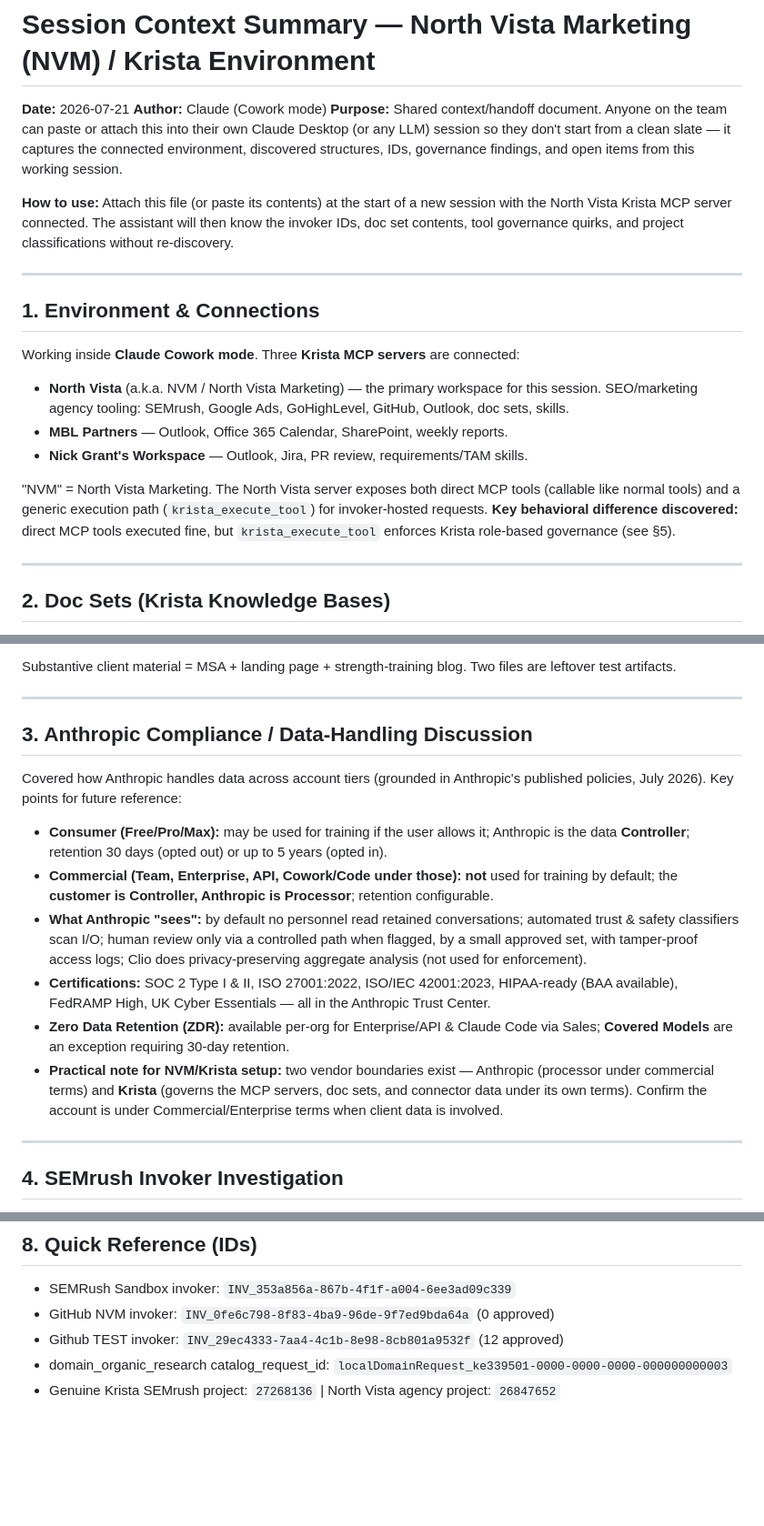
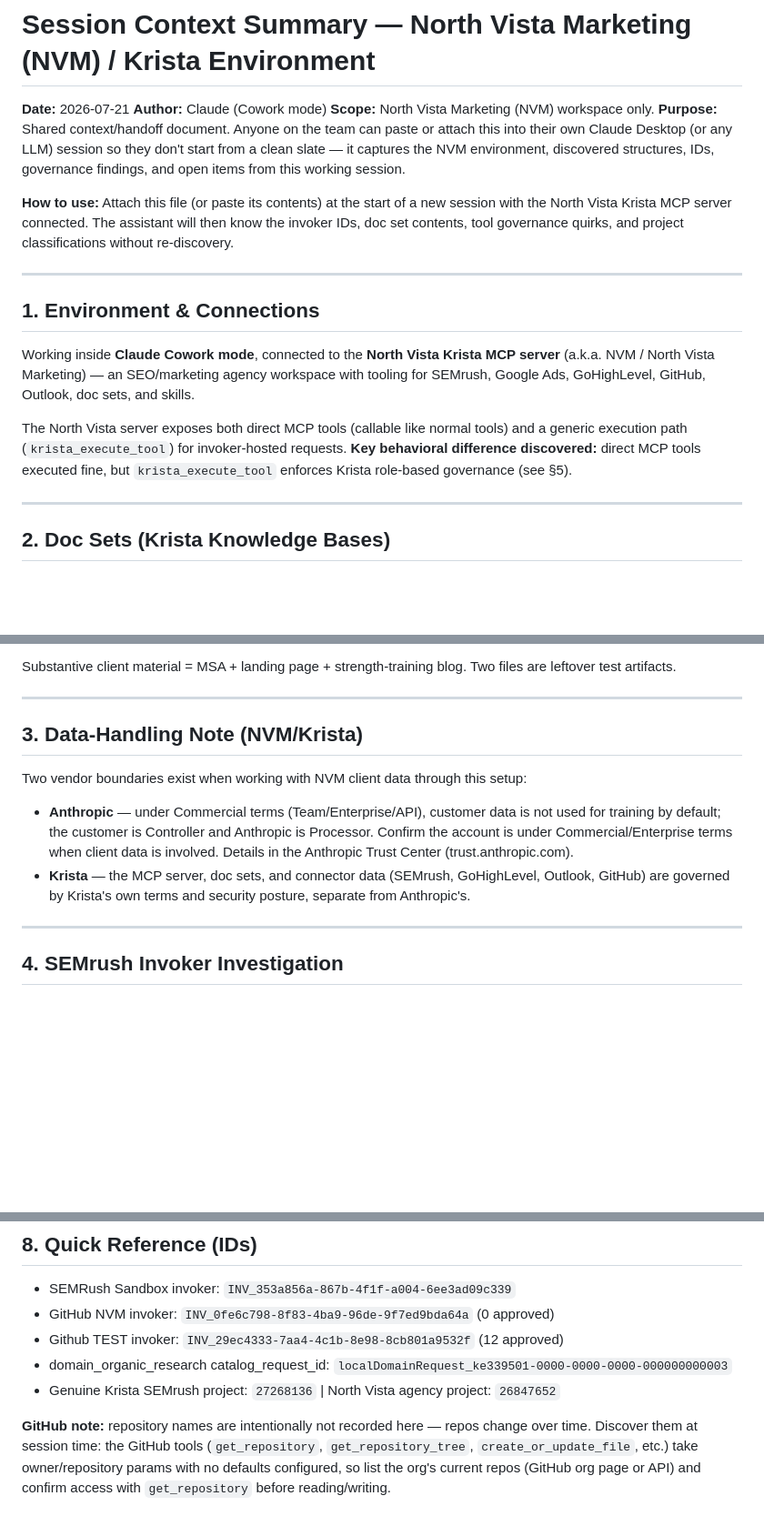
Before and after one commit to northvistadigitalmarketing/North_Vista_Digital_Marketing, a Markdown page: docs/context/NVM-Krista-session-context-summary-2026-07-21.md, 3 parts joined by grey strips. Shown at 91% size. Rendered like a GitHub page; blank space fills up the shorter version.

Commit message:
Narrow context summary scope to North Vista Marketing only; add repo-discovery note

```diff
--- a/docs/context/NVM-Krista-session-context-summary-2026-07-21.md
+++ b/docs/context/NVM-Krista-session-context-summary-2026-07-21.md
@@ -2,7 +2,8 @@
 
 **Date:** 2026-07-21
 **Author:** Claude (Cowork mode)
-**Purpose:** Shared context/handoff document. Anyone on the team can paste or attach this into their own Claude Desktop (or any LLM) session so they don't start from a clean slate — it captures the connected environment, discovered structures, IDs, governance findings, and open items from this working session.
+**Scope:** North Vista Marketing (NVM) workspace only.
+**Purpose:** Shared context/handoff document. Anyone on the team can paste or attach this into their own Claude Desktop (or any LLM) session so they don't start from a clean slate — it captures the NVM environment, discovered structures, IDs, governance findings, and open items from this working session.
 
 **How to use:** Attach this file (or paste its contents) at the start of a new session with the North Vista Krista MCP server connected. The assistant will then know the invoker IDs, doc set contents, tool governance quirks, and project classifications without re-discovery.
 
@@ -10,13 +11,9 @@
 
 ## 1. Environment & Connections
 
-Working inside **Claude Cowork mode**. Three **Krista MCP servers** are connected:
+Working inside **Claude Cowork mode**, connected to the **North Vista Krista MCP server** (a.k.a. NVM / North Vista Marketing) — an SEO/marketing agency workspace with tooling for SEMrush, Google Ads, GoHighLevel, GitHub, Outlook, doc sets, and skills.
 
-- **North Vista** (a.k.a. NVM / North Vista Marketing) — the primary workspace for this session. SEO/marketing agency tooling: SEMrush, Google Ads, GoHighLevel, GitHub, Outlook, doc sets, skills.
-- **MBL Partners** — Outlook, Office 365 Calendar, SharePoint, weekly reports.
-- **Nick Grant's Workspace** — Outlook, Jira, PR review, requirements/TAM skills.
-
-"NVM" = North Vista Marketing. The North Vista server exposes both direct MCP tools (callable like normal tools) and a generic execution path (`krista_execute_tool`) for invoker-hosted requests. **Key behavioral difference discovered:** direct MCP tools executed fine, but `krista_execute_tool` enforces Krista role-based governance (see §5).
+The North Vista server exposes both direct MCP tools (callable like normal tools) and a generic execution path (`krista_execute_tool`) for invoker-hosted requests. **Key behavioral difference discovered:** direct MCP tools executed fine, but `krista_execute_tool` enforces Krista role-based governance (see §5).
 
 ---
 
@@ -52,16 +49,12 @@ Substantive client material = MSA + landing page + strength-training blog. Two f
 
 ---
 
-## 3. Anthropic Compliance / Data-Handling Discussion
+## 3. Data-Handling Note (NVM/Krista)
 
-Covered how Anthropic handles data across account tiers (grounded in Anthropic's published policies, July 2026). Key points for future reference:
+Two vendor boundaries exist when working with NVM client data through this setup:
 
-- **Consumer (Free/Pro/Max):** may be used for training if the user allows it; Anthropic is the data **Controller**; retention 30 days (opted out) or up to 5 years (opted in).
-- **Commercial (Team, Enterprise, API, Cowork/Code under those):** **not** used for training by default; the **customer is Controller, Anthropic is Processor**; retention configurable.
-- **What Anthropic "sees":** by default no personnel read retained conversations; automated trust & safety classifiers scan I/O; human review only via a controlled path when flagged, by a small approved set, with tamper-proof access logs; Clio does privacy-preserving aggregate analysis (not used for enforcement).
-- **Certifications:** SOC 2 Type I & II, ISO 27001:2022, ISO/IEC 42001:2023, HIPAA-ready (BAA available), FedRAMP High, UK Cyber Essentials — all in the Anthropic Trust Center.
-- **Zero Data Retention (ZDR):** available per-org for Enterprise/API & Claude Code via Sales; **Covered Models** are an exception requiring 30-day retention.
-- **Practical note for NVM/Krista setup:** two vendor boundaries exist — Anthropic (processor under commercial terms) and **Krista** (governs the MCP servers, doc sets, and connector data under its own terms). Confirm the account is under Commercial/Enterprise terms when client data is involved.
+- **Anthropic** — under Commercial terms (Team/Enterprise/API), customer data is not used for training by default; the customer is Controller and Anthropic is Processor. Confirm the account is under Commercial/Enterprise terms when client data is involved. Details in the Anthropic Trust Center (trust.anthropic.com).
+- **Krista** — the MCP server, doc sets, and connector data (SEMrush, GoHighLevel, Outlook, GitHub) are governed by Krista's own terms and security posture, separate from Anthropic's.
 
 ---
 
@@ -162,3 +155,5 @@ Podiatry/medical: `29183329` apachefoot.com, `29039716` healthierfeet.com, `2830
 - Github TEST invoker: `INV_29ec4333-7aa4-4c1b-8e98-8cb801a9532f` (12 approved)
 - domain_organic_research catalog_request_id: `localDomainRequest_ke339501-0000-0000-0000-000000000003`
 - Genuine Krista SEMrush project: `27268136` | North Vista agency project: `26847652`
+
+**GitHub note:** repository names are intentionally not recorded here — repos change over time. Discover them at session time: the GitHub tools (`get_repository`, `get_repository_tree`, `create_or_update_file`, etc.) take owner/repository params with no defaults configured, so list the org's current repos (GitHub org page or API) and confirm access with `get_repository` before reading/writing.
```
